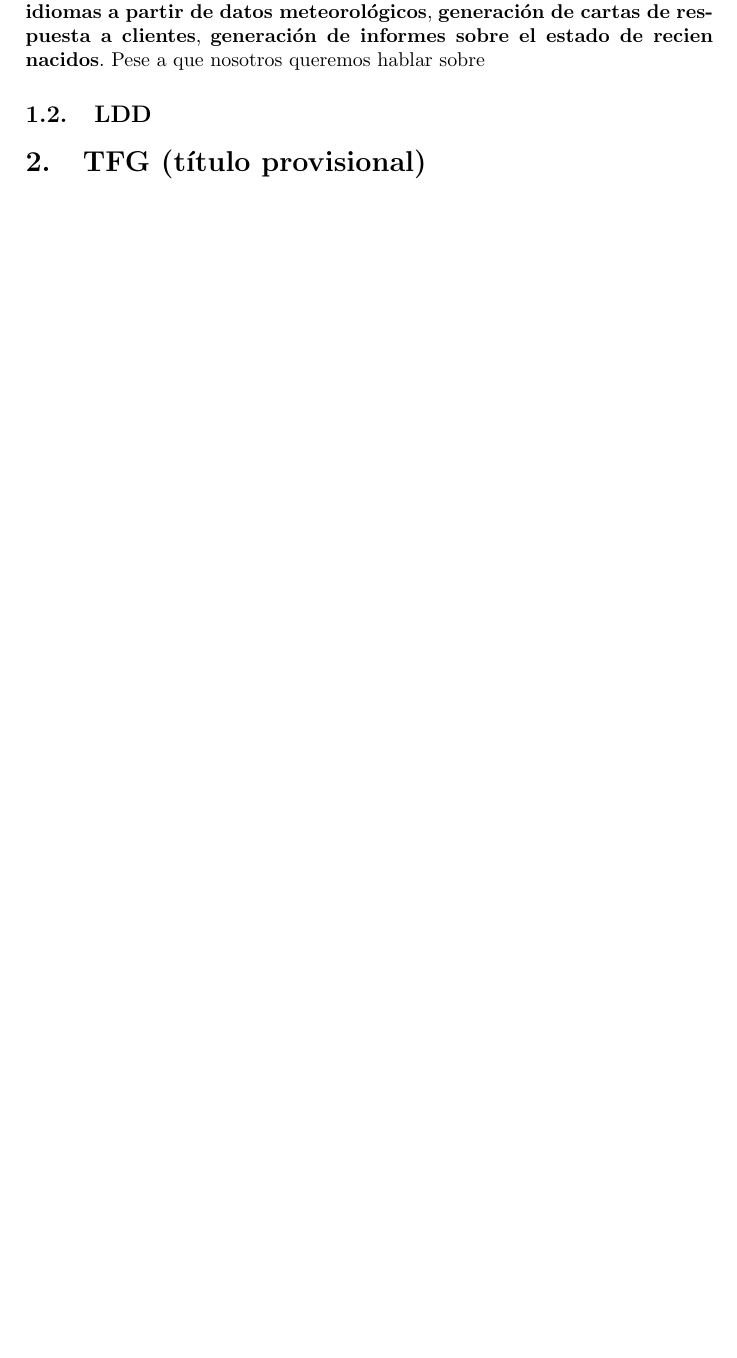
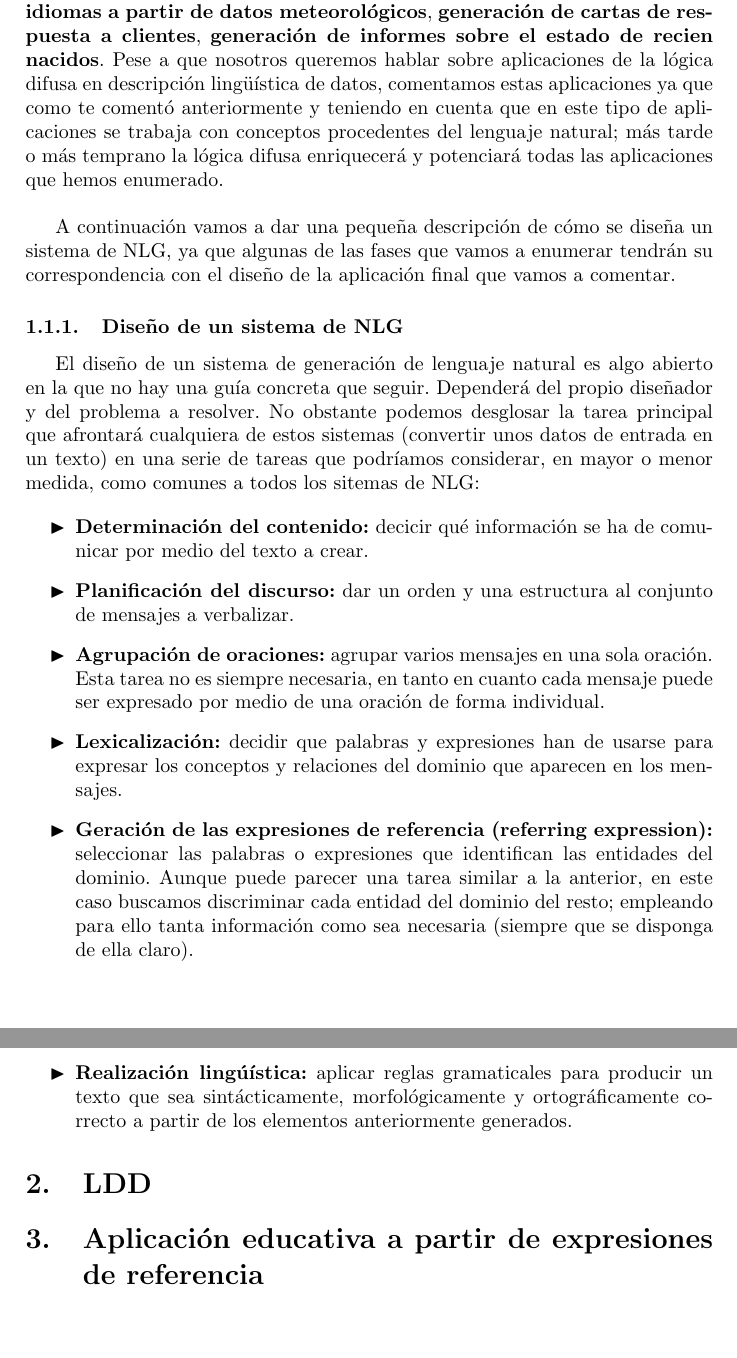
Before and after one commit to Griger/trabajoTeoria_IC2017, a LaTeX document (trabajo.tex): part of page 4 of 5 before the commit and two parts of pages 4 and 5 of 6 after it, the two joined at a grey line, cut so that both start at the same text, the shorter picture padded with empty space. Compiled offline with pdfLaTeX.

Commit message:
Introducción al NLG completada. Avance en #1

```diff
--- a/trabajo.tex
+++ b/trabajo.tex
@@ -16,6 +16,9 @@
 
 %Custom colors
 \definecolor{deepblue}{rgb}{0,0,0.5}
+
+%Custom itemize bullet
+\def\labelitemi{$\blacktriangleright$}
 
 \begin{document}
 \pagenumbering{gobble} %turn off page enumeration
@@ -48,9 +51,27 @@ Por otro lado la descripción lingüística de datos trata de obtener descripcio
 
 John Bateman describió la generación de lenguaje natural como la rama del procesamiento de lenguaje natural que trata el problema crear automáticamente con una máquina textos en lenguaje natural.\\
 
-La demanda de textos en lenguaje natural que proporcionen todo tipo de información está aumentando actualmente. Algunos ejemplos que podemos destacar de la NLG son \textbf{genración de partes meteorológicos en diversos idiomas a partir de datos meteorológicos}, \textbf{generación de cartas de respuesta a clientes}, \textbf{generación de informes sobre el estado de recien nacidos}. Pese a que nosotros queremos hablar sobre
-\subsection{LDD}
-\section{TFG (título provisional)}
+La demanda de textos en lenguaje natural que proporcionen todo tipo de información está aumentando actualmente. Algunos ejemplos que podemos destacar de la NLG son \textbf{genración de partes meteorológicos en diversos idiomas a partir de datos meteorológicos}, \textbf{generación de cartas de respuesta a clientes}, \textbf{generación de informes sobre el estado de recien nacidos}. Pese a que nosotros queremos hablar sobre aplicaciones de la lógica difusa en descripción lingüística de datos, comentamos estas aplicaciones ya que como te comentó anteriormente y teniendo en cuenta que en este tipo de aplicaciones se trabaja con conceptos procedentes del lenguaje natural; más tarde o más temprano la lógica difusa enriquecerá y potenciará todas las aplicaciones que hemos enumerado.\\
+
+A continuación vamos a dar una pequeña descripción de cómo se diseña un sistema de NLG, ya que algunas de las fases que vamos a enumerar tendrán su correspondencia con el diseño de la aplicación final que vamos a comentar.
+
+\subsubsection{Diseño de un sistema de NLG}
+
+El diseño de un sistema de generación de lenguaje natural es algo abierto en la que no hay una guía concreta que seguir. Dependerá del propio diseñador y del problema a resolver. No obstante podemos desglosar la tarea principal que afrontará cualquiera de estos sistemas (convertir unos datos de entrada en un texto) en una serie de tareas que podríamos considerar, en mayor o menor medida, como comunes a todos los sitemas de NLG:
+
+\begin{itemize}
+\item \textbf{Determinación del contenido:} decicir qué información se ha de comunicar por medio del texto a crear.
+\item \textbf{Planificación del discurso:} dar un orden y una estructura al conjunto de mensajes a verbalizar.
+\item \textbf{Agrupación de oraciones:} agrupar varios mensajes en una sola oración. Esta tarea no es siempre necesaria, en tanto en cuanto cada mensaje puede ser expresado por medio de una oración de forma individual.
+\item \textbf{Lexicalización:} decidir que palabras y expresiones han de usarse para expresar los conceptos y relaciones del dominio que aparecen en los mensajes.
+\item \textbf{Geración de las expresiones de referencia (referring expression):} seleccionar las palabras o expresiones que identifican las entidades del dominio. Aunque puede parecer una tarea similar a la anterior, en este caso buscamos discriminar cada entidad del dominio del resto; empleando para ello tanta información como sea necesaria (siempre que se disponga de ella claro).
+\item \textbf{Realización lingúística:} aplicar reglas gramaticales para producir un texto que sea sintácticamente, morfológicamente y ortográficamente correcto a partir de los elementos anteriormente generados.
+\end{itemize}
+
+\section{LDD}
+
+
+\section{Aplicación educativa a partir de expresiones de referencia}
 
 \newpage
 
```
